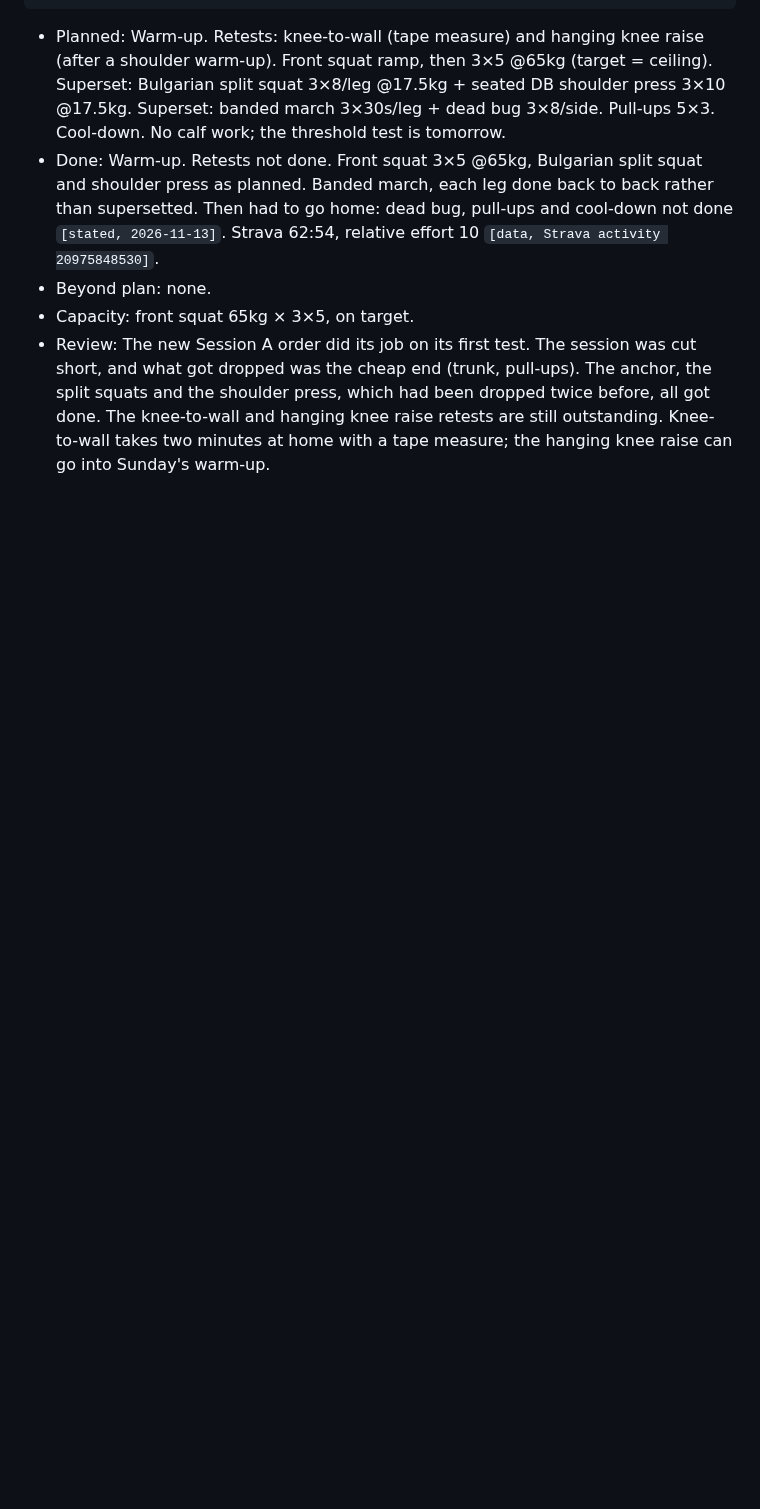
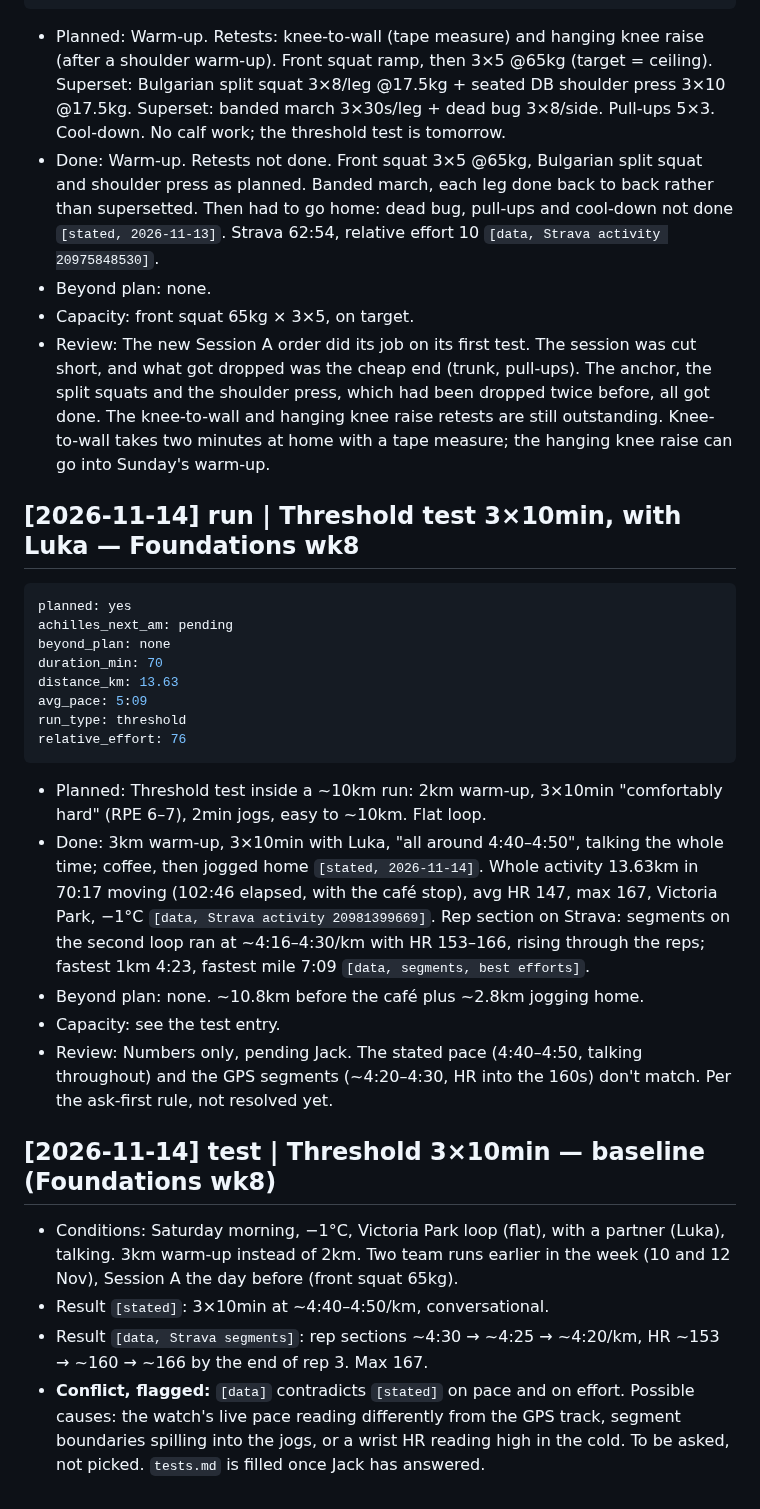
Before and after one commit to strachcity/olavibot, a Markdown page: wiki/log.md, the part around the change. GitHub-like rendering; blank space fills up the shorter version.

Commit message:
run, test: threshold 3x10min baseline (pending reconciliation)
Co-Authored-By: Claude Opus 5.5 <noreply@anthropic.com>
Claude-Session: https://claude.ai/code/session_01LQ1CUbJk6NMkEF42F8WuYC

````diff
--- a/wiki/log.md
+++ b/wiki/log.md
@@ -1893,3 +1893,26 @@ relative_effort: 10
 - Beyond plan: none.
 - Capacity: front squat 65kg × 3×5, on target.
 - Review: The new Session A order did its job on its first test. The session was cut short, and what got dropped was the cheap end (trunk, pull-ups). The anchor, the split squats and the shoulder press, which had been dropped twice before, all got done. The knee-to-wall and hanging knee raise retests are still outstanding. Knee-to-wall takes two minutes at home with a tape measure; the hanging knee raise can go into Sunday's warm-up.
+
+## [2026-11-14] run | Threshold test 3×10min, with Luka — Foundations wk8
+```yaml
+planned: yes
+achilles_next_am: pending
+beyond_plan: none
+duration_min: 70
+distance_km: 13.63
+avg_pace: 5:09
+run_type: threshold
+relative_effort: 76
+```
+- Planned: Threshold test inside a ~10km run: 2km warm-up, 3×10min "comfortably hard" (RPE 6–7), 2min jogs, easy to ~10km. Flat loop.
+- Done: 3km warm-up, 3×10min with Luka, "all around 4:40–4:50", talking the whole time; coffee, then jogged home `[stated, 2026-11-14]`. Whole activity 13.63km in 70:17 moving (102:46 elapsed, with the café stop), avg HR 147, max 167, Victoria Park, −1°C `[data, Strava activity 20981399669]`. Rep section on Strava: segments on the second loop ran at ~4:16–4:30/km with HR 153–166, rising through the reps; fastest 1km 4:23, fastest mile 7:09 `[data, segments, best efforts]`.
+- Beyond plan: none. ~10.8km before the café plus ~2.8km jogging home.
+- Capacity: see the test entry.
+- Review: Numbers only, pending Jack. The stated pace (4:40–4:50, talking throughout) and the GPS segments (~4:20–4:30, HR into the 160s) don't match. Per the ask-first rule, not resolved yet.
+
+## [2026-11-14] test | Threshold 3×10min — baseline (Foundations wk8)
+- Conditions: Saturday morning, −1°C, Victoria Park loop (flat), with a partner (Luka), talking. 3km warm-up instead of 2km. Two team runs earlier in the week (10 and 12 Nov), Session A the day before (front squat 65kg).
+- Result `[stated]`: 3×10min at ~4:40–4:50/km, conversational.
+- Result `[data, Strava segments]`: rep sections ~4:30 → ~4:25 → ~4:20/km, HR ~153 → ~160 → ~166 by the end of rep 3. Max 167.
+- **Conflict, flagged:** `[data]` contradicts `[stated]` on pace and on effort. Possible causes: the watch's live pace reading differently from the GPS track, segment boundaries spilling into the jogs, or a wrist HR reading high in the cold. To be asked, not picked. `tests.md` is filled once Jack has answered.
````
